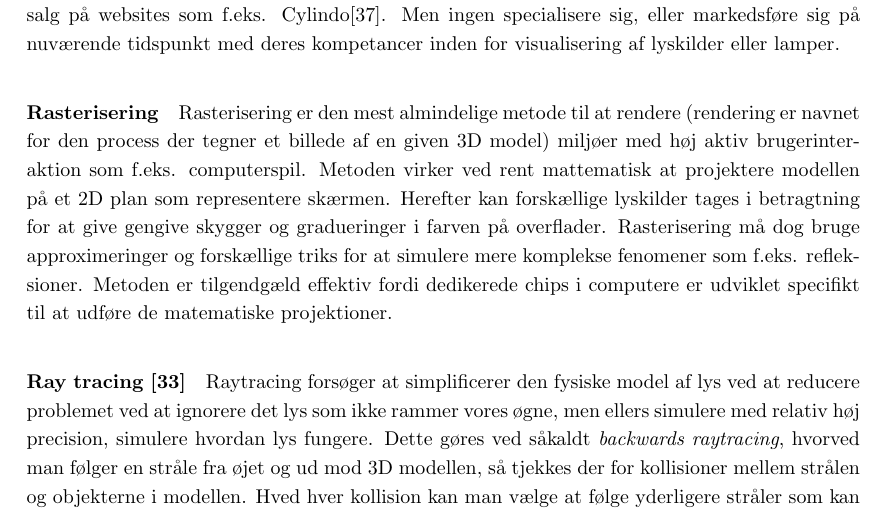
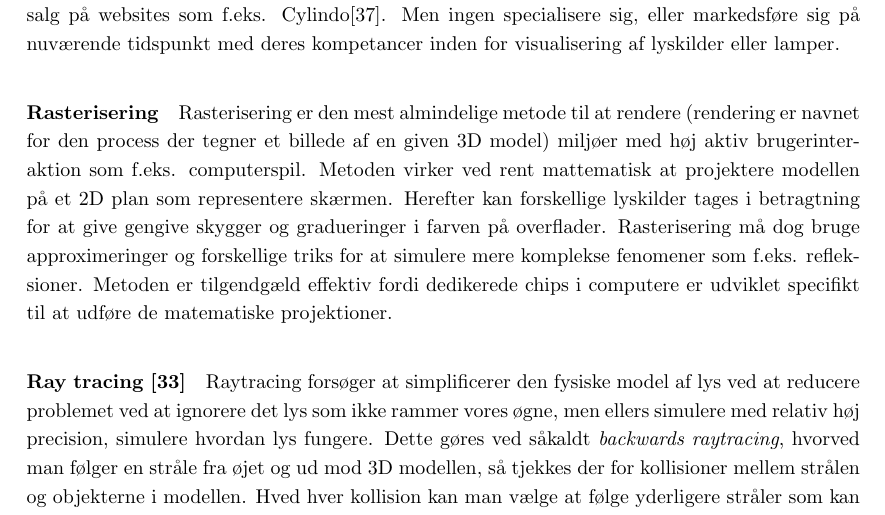
Before and after one commit to AAUSoftwareStudentGroup/P1-Raytracing, a LaTeX document (problem/main.tex, which reads problem/subsection/teknologianalyse.tex): part of page 16 of 25, cut so that both start at the same text. Compiled offline with pdfLaTeX.

Commit message:
retter antons lort

```diff
--- a/problem/subsection/teknologianalyse.tex
+++ b/problem/subsection/teknologianalyse.tex
@@ -45,7 +45,7 @@ Idag vil det være en dårlig ide for sælgere at forvente, at deres kunder har
 I computergrafik, er en 3D model, en beskrivelse af objekters form og materiale. Computergrafiske metoder kan bruges til at immitere hvordan virkeligt lys interaktere med modellen og på den måde tegne et billede af modellen. Der eksistere en mængde forskellige computergrafiske metoder, flere af hvilke kan bruges sammen med andre for, at opnå et mere realistisk eller effektivt resultat. Der findes flere produkter som kan visualisere produkter til salg på websites som f.eks. Cylindo\cite{Cylindo}. Men ingen specialisere sig, eller markedsføre sig på nuværende tidspunkt med deres kompetancer inden for visualisering af lyskilder eller lamper.
 
 \subparagraph{Rasterisering}
-Rasterisering er den mest almindelige metode til at rendere (rendering er navnet for den process der tegner et billede af en given 3D model) miljøer med høj aktiv brugerinteraktion som f.eks. computerspil. Metoden virker ved rent mattematisk at projektere modellen på et 2D plan som representere skærmen. Herefter kan forskællige lyskilder tages i betragtning for at give gengive skygger og gradueringer i farven på overflader. Rasterisering må dog bruge approximeringer og forskællige triks for at simulere mere komplekse fenomener som f.eks. refleksioner. Metoden er tilgendgæld effektiv fordi dedikerede chips i computere er udviklet specifikt til at udføre de matematiske projektioner.
+Rasterisering er den mest almindelige metode til at rendere (rendering er navnet for den process der tegner et billede af en given 3D model) miljøer med høj aktiv brugerinteraktion som f.eks. computerspil. Metoden virker ved rent mattematisk at projektere modellen på et 2D plan som representere skærmen. Herefter kan forskellige lyskilder tages i betragtning for at give gengive skygger og gradueringer i farven på overflader. Rasterisering må dog bruge approximeringer og forskellige triks for at simulere mere komplekse fenomener som f.eks. refleksioner. Metoden er tilgendgæld effektiv fordi dedikerede chips i computere er udviklet specifikt til at udføre de matematiske projektioner.
 
 \subparagraph{Ray tracing \cite{raytracing_for_begyndere}}
 Raytracing forsøger at simplificerer den fysiske model af lys ved at reducere problemet ved at ignorere det lys som ikke rammer vores øgne, men ellers simulere med relativ høj precision, simulere hvordan lys fungere. Dette gøres ved såkaldt \textit{backwards raytracing}, hvorved man følger en stråle fra øjet og ud mod 3D modellen, så tjekkes der for kollisioner mellem strålen og objekterne i modellen. Hved hver kollision kan man vælge at følge yderligere stråler som kan hjælpe med at udregne reflektioner eller komplekse skygger. Denne metoder står i modsætning til hvad man kalder \textit{forwards raytracing} som er den mere fysisk korrekte metode, hvor man følger stråler af lys fra hver lyskilde.
```
